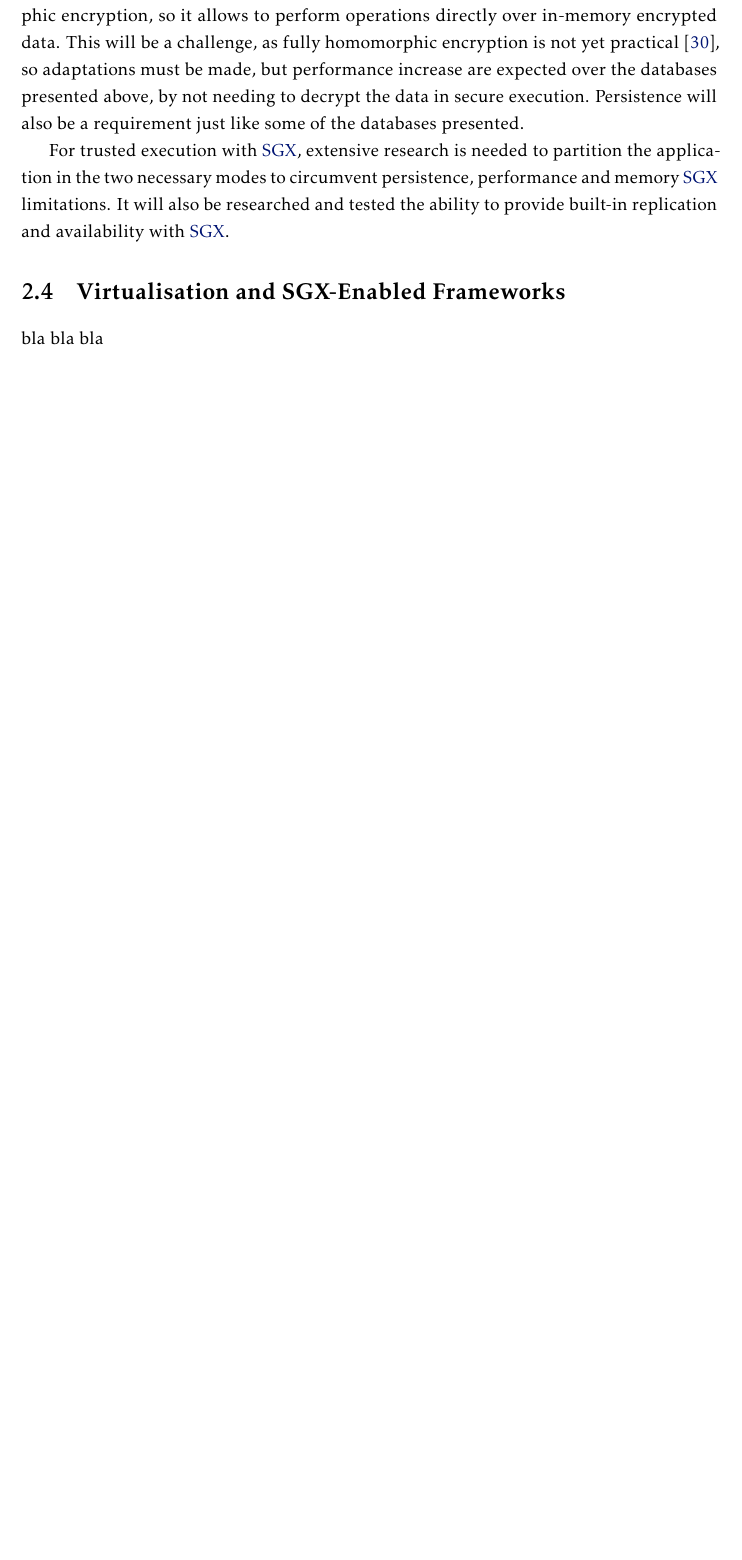
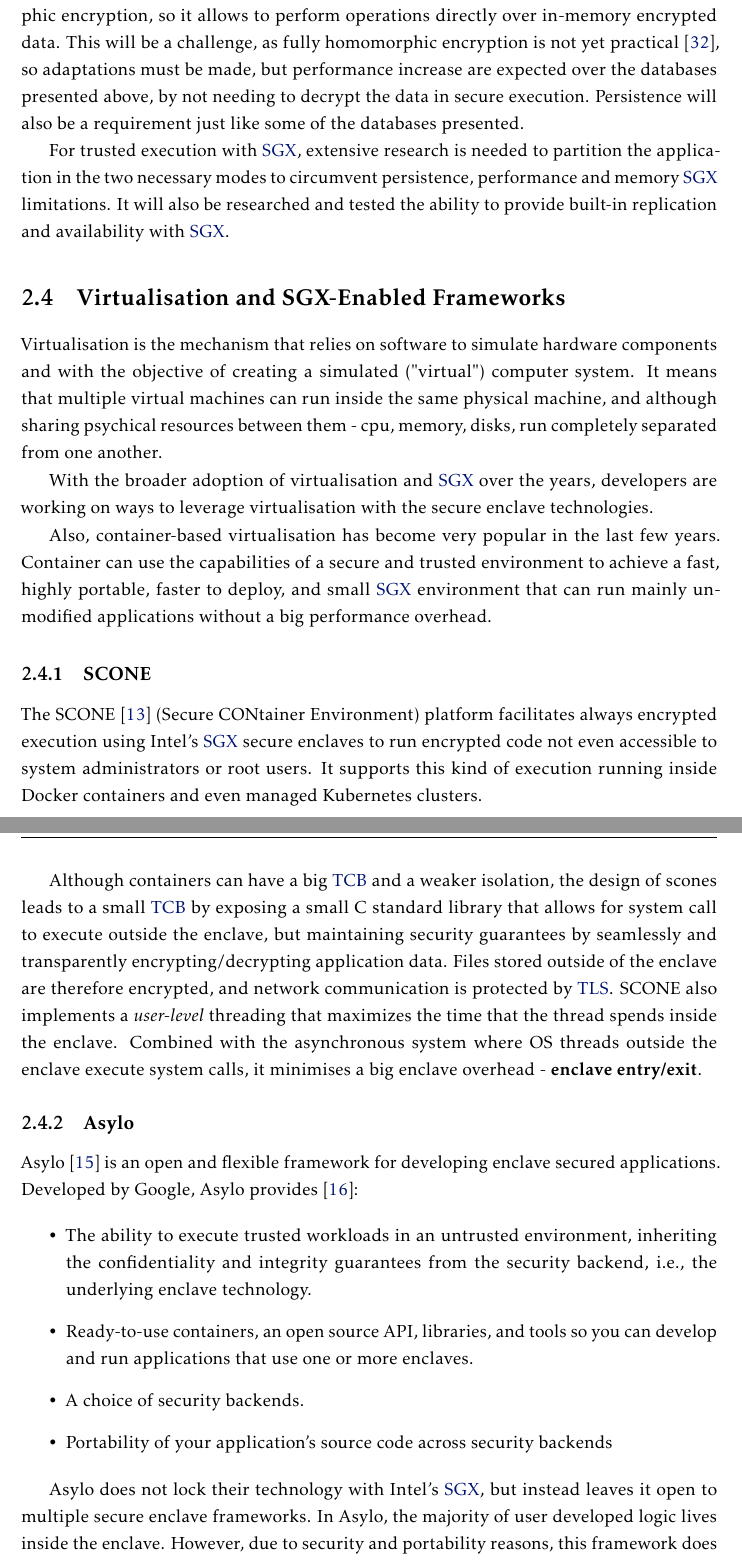
Before and after one commit to aanciaes/MastersThesisReport, a LaTeX thesis (template.tex, which reads Chapters/chapter2.tex): part of page 47 of 70 before the commit and two parts of pages 47 and 48 of 72 after it, the two joined at a grey line, cut so that both start at the same text, the shorter picture padded with empty space. Compiled offline with pdfLaTeX.

Commit message:
#9 Added new virtualisation chapter, scone, asylo and kvm. kvm not written yet

```diff
--- a/Chapters/chapter2.tex
+++ b/Chapters/chapter2.tex
@@ -451,7 +451,37 @@
 \section{Virtualisation and SGX-Enabled Frameworks}
 \label{sec:virtualization_and_sgx_enabled_frameworks}
 
-bla bla bla
+Virtualisation is the mechanism that relies on software to simulate hardware components and with the objective of creating a simulated ("virtual") computer system. It means that multiple virtual machines can run inside the same physical machine, and although sharing psychical resources between them - cpu, memory, disks, run completely separated from one another.
+
+With the broader adoption of virtualisation and \gls{SGX} over the years, developers are working on ways to leverage virtualisation with the secure enclave technologies.
+
+Also, container-based virtualisation has become very popular in the last few years. Container can use the capabilities of a secure and trusted environment to achieve a fast, highly portable, faster to deploy, and small \gls{SGX} environment that can run mainly unmodified applications without a big performance overhead.
+
+\subsection{SCONE}
+\label{ssec:scone}
+
+The SCONE \cite{scone:1} (Secure CONtainer Environment) platform facilitates always encrypted execution using Intel's \gls{SGX} secure enclaves to run encrypted code not even accessible to system administrators or root users. It supports this kind of execution running inside Docker containers and even managed Kubernetes clusters.
+
+Although containers can have a big \gls{TCB} and a weaker isolation, the design of scones leads to a small \gls{TCB} by exposing a small C standard library that allows for system call to execute outside the enclave, but maintaining security guarantees by seamlessly and transparently encrypting/decrypting application data. Files stored outside of the enclave are therefore encrypted, and network communication is protected by \gls{TLS}. SCONE also implements a \textit{user-level} threading that maximizes the time that the thread spends inside the enclave. Combined with the asynchronous system where OS threads outside the enclave execute system calls, it minimises a big enclave overhead - \textbf{enclave entry/exit}.
+
+\subsection{Asylo}
+\label{ssec:asylo}
+
+Asylo \cite{asylo:1} is an open and flexible framework for developing enclave secured applications. Developed by Google, Asylo provides \cite{asylo:2}:
+
+\begin{itemize}
+  \item The ability to execute trusted workloads in an untrusted environment, inheriting the confidentiality and integrity guarantees from the security backend, i.e., the underlying enclave technology.
+  \item Ready-to-use containers, an open source API, libraries, and tools so you can develop and run applications that use one or more enclaves.
+  \item A choice of security backends.
+  \item Portability of your application's source code across security backends
+\end{itemize}
+
+Asylo does not lock their technology with Intel's \gls{SGX}, but instead leaves it open to multiple secure enclave frameworks. In Asylo, the majority of user developed logic lives inside the enclave. However, due to security and portability reasons, this framework does not support direct interactions between the enclave and the \gls{OS}. All of enclave-to-OS interactions must be mediated through code that runs on the outside of the enclave but Asylo provides most of the code for creating, exiting and interacting with the enclave and the \gls{OS}.
+
+\subsection{KVM-SGX}
+\label{ssec:KVM-SGX}
+
+
 
 \section{Related Work Balance and Critical Analysis}
 \label{sec:related_work_balance_and_critical_analysis}
```
Also changed, not shown: bibliography.bib (+14 -0 lines), template.pdf.
